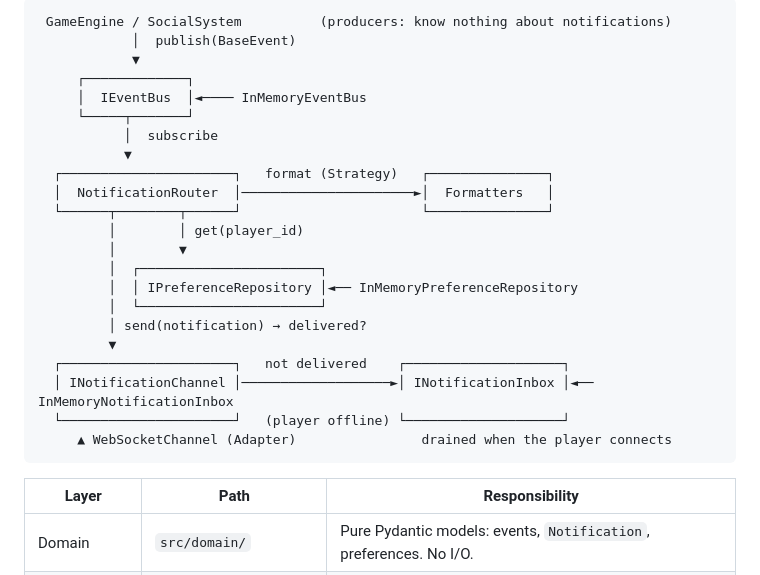
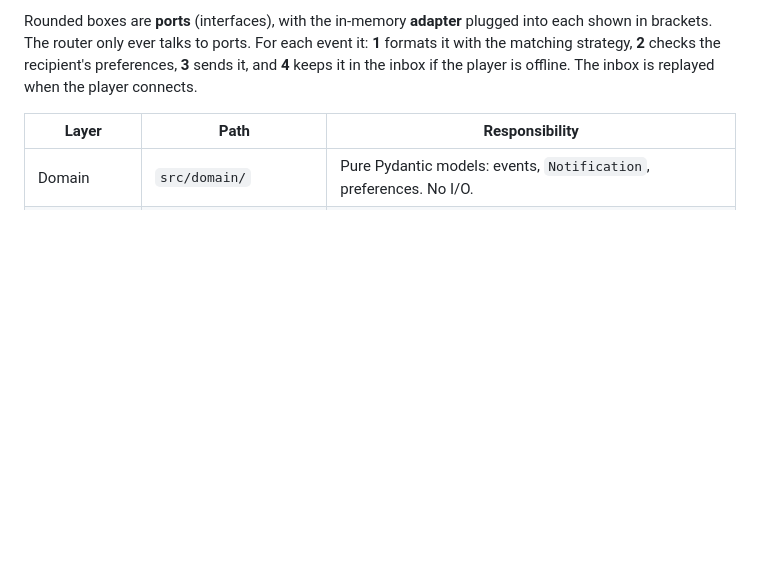
Before and after one commit to ghulamfatima123/gaming-notification-service-app, a Markdown page: README.md, the part around one of its changes. GitHub-like rendering; blank space fills up the shorter version.

````diff
--- a/README.md
+++ b/README.md
@@ -59,27 +72,6 @@ The design is Hexagonal (Ports & Adapters) with an event-driven pipeline. The co
 ```
- GameEngine / SocialSystem          (producers: know nothing about notifications)
-            │  publish(BaseEvent)
-            ▼
-     ┌─────────────┐
-     │  IEventBus  │◄──── InMemoryEventBus
-     └─────┬───────┘
-           │  subscribe
-           ▼
-  ┌──────────────────────┐   format (Strategy)   ┌───────────────┐
-  │  NotificationRouter  │──────────────────────►│  Formatters   │
-  └──────┬────────┬──────┘                       └───────────────┘
-         │        │ get(player_id)
-         │        ▼
-         │  ┌───────────────────────┐
-         │  │ IPreferenceRepository │◄── InMemoryPreferenceRepository
-         │  └───────────────────────┘
-         │ send(notification) → delivered?
-         ▼
-  ┌──────────────────────┐   not delivered    ┌────────────────────┐
-  │ INotificationChannel │───────────────────►│ INotificationInbox │◄── InMemoryNotificationInbox
-  └──────────────────────┘   (player offline) └────────────────────┘
-     ▲ WebSocketChannel (Adapter)                drained when the player connects
-```
+
+Rounded boxes are **ports** (interfaces), with the in-memory **adapter** plugged into each shown in brackets. The router only ever talks to ports. For each event it: **1** formats it with the matching strategy, **2** checks the recipient's preferences, **3** sends it, and **4** keeps it in the inbox if the player is offline. The inbox is replayed when the player connects.
 
 | Layer | Path | Responsibility |
 |---|---|---|
````
Also changed, not shown: other parts of README.md (+13 -0 lines), docs/PROMPT_LOG.md (+13 -0 lines).
